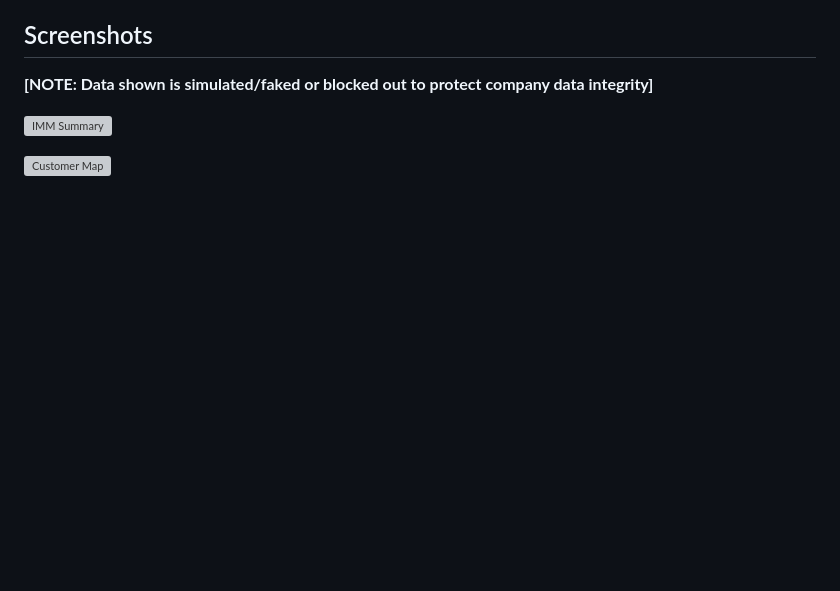
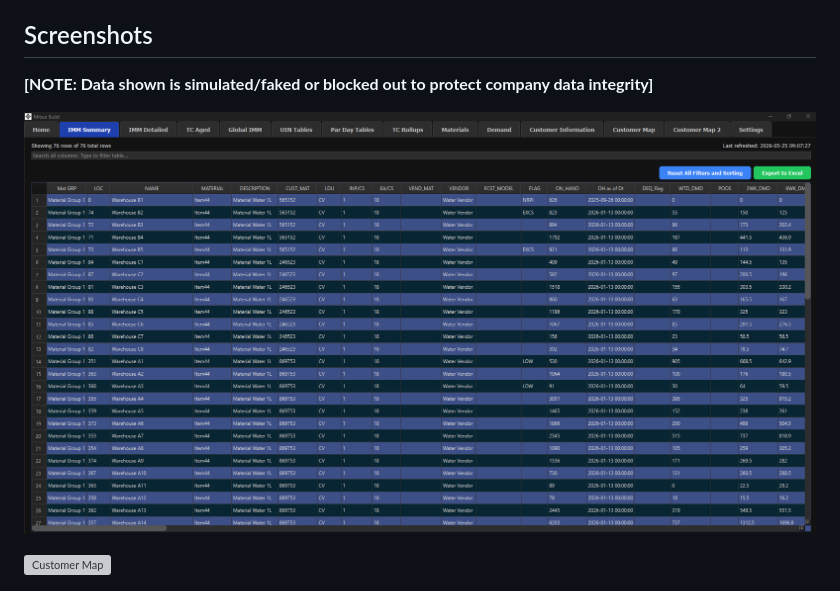
Before and after one commit to AutomationPlease/Supply-Chain-Dashboard, a Markdown page: README.md, the part around the change. Drawn GitHub-style; blank space fills up the shorter version; grey boxes are pictures that could not be loaded.

```diff
--- a/README.md
+++ b/README.md
@@ -33,7 +33,7 @@ This internal tool was built to consolidate multiple Excel data sources into a s
 **[NOTE: Data shown is simulated/faked or blocked out to protect company data integrity]**
 
 
-![IMM Summary](screenshots/imm-summary.png)
+![IMM Summary New](screenshots/imm-summary-new.png)
 
 
 ![Customer Map](screenshots/customer-map.png)
```
